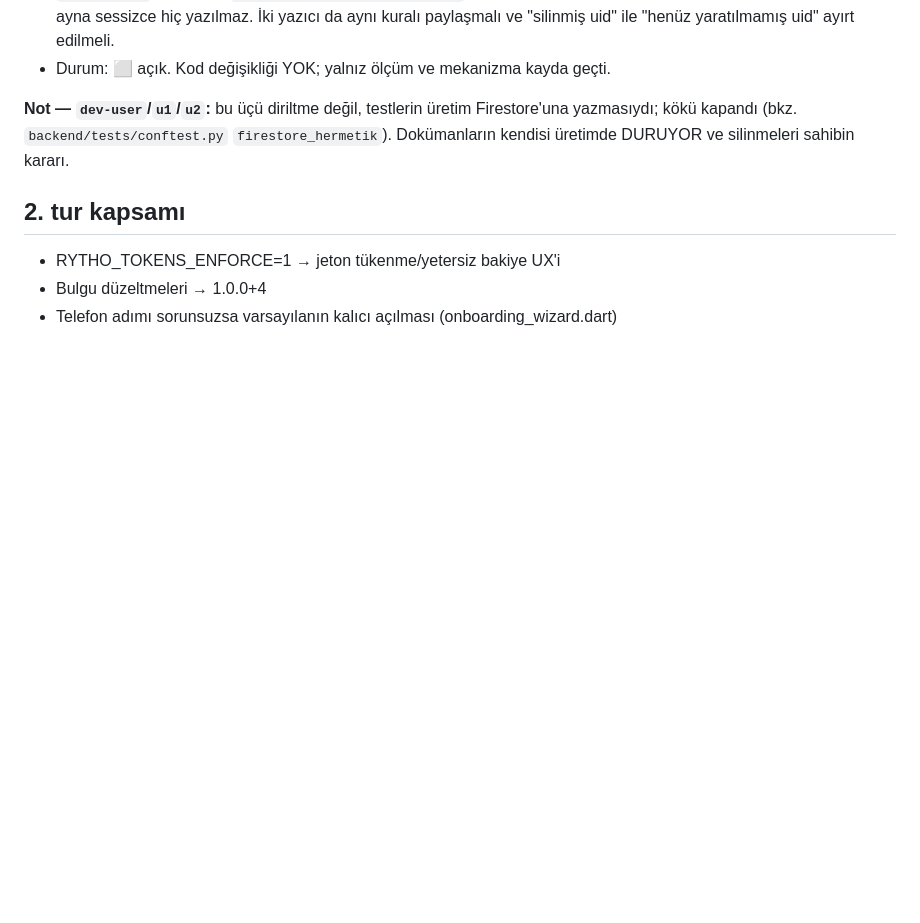
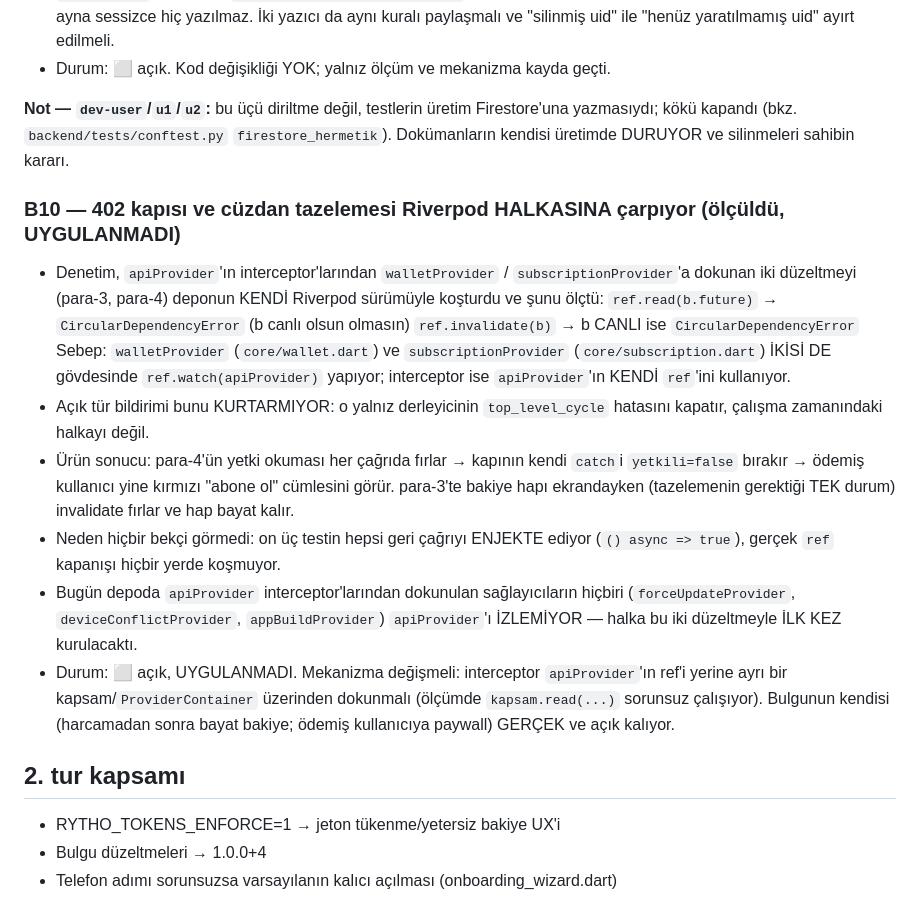
Before and after one commit to mhanifiaslan/rhytoai, a Markdown page: docs/test-raporu.md, the part around the change. Rendered like a GitHub page; blank space fills up the shorter version.

Commit message:
Bulgu B10: 402 kapisi ve cuzdan tazelemesi Riverpod HALKASINA carpiyor
Kod degisikligi YOK; olculmus mekanizma kayda geciyor.

Denetim, `apiProvider`in interceptor'larindan `walletProvider` /
`subscriptionProvider`a dokunan iki duzeltmeyi (para-3, para-4) deponun
KENDI Riverpod surumuyle kosturdu: `ref.read(b.future)` ve canli b'de
`ref.invalidate(b)` CircularDependencyError firlatiyor, cunku iki
saglayici da govdesinde `ref.watch(apiProvider)` yapiyor ve interceptor
`apiProvider`in KENDI ref'ini kullaniyor.

Acik tur bildirimi bunu kurtarmiyor -- o yalniz derleyicinin
top_level_cycle hatasini kapatiyor, calisma zamanindaki halkayi degil.

Bulgunun kendisi (harcamadan sonra bayat bakiye; odemis kullaniciya
paywall) GERCEK ve acik kaliyor; cozulmeyen sey mekanizma. Interceptor
ayri bir kapsam/ProviderContainer uzerinden dokunmali -- olcumde
`kapsam.read(...)` sorunsuz calisiyor.

Co-Authored-By: Claude Opus 5 <noreply@anthropic.com>

```diff
--- a/docs/test-raporu.md
+++ b/docs/test-raporu.md
@@ -330,6 +330,34 @@ Firestore'una yazmasıydı; kökü kapandı (bkz. `backend/tests/conftest.py`
 `firestore_hermetik`). Dokümanların kendisi üretimde DURUYOR ve
 silinmeleri sahibin kararı.
 
+### B10 — 402 kapısı ve cüzdan tazelemesi Riverpod HALKASINA çarpıyor (ölçüldü, UYGULANMADI)
+
+- Denetim, `apiProvider`'ın interceptor'larından `walletProvider` /
+  `subscriptionProvider`'a dokunan iki düzeltmeyi (para-3, para-4) deponun
+  KENDİ Riverpod sürümüyle koşturdu ve şunu ölçtü:
+    `ref.read(b.future)`  → `CircularDependencyError` (b canlı olsun olmasın)
+    `ref.invalidate(b)`   → b CANLI ise `CircularDependencyError`
+  Sebep: `walletProvider` (`core/wallet.dart`) ve `subscriptionProvider`
+  (`core/subscription.dart`) İKİSİ DE gövdesinde `ref.watch(apiProvider)`
+  yapıyor; interceptor ise `apiProvider`'ın KENDİ `ref`'ini kullanıyor.
+- Açık tür bildirimi bunu KURTARMIYOR: o yalnız derleyicinin
+  `top_level_cycle` hatasını kapatır, çalışma zamanındaki halkayı değil.
+- Ürün sonucu: para-4'ün yetki okuması her çağrıda fırlar → kapının kendi
+  `catch`i `yetkili=false` bırakır → ödemiş kullanıcı yine kırmızı "abone
+  ol" cümlesini görür. para-3'te bakiye hapı ekrandayken (tazelemenin
+  gerektiği TEK durum) invalidate fırlar ve hap bayat kalır.
+- Neden hiçbir bekçi görmedi: on üç testin hepsi geri çağrıyı ENJEKTE
+  ediyor (`() async => true`), gerçek `ref` kapanışı hiçbir yerde koşmuyor.
+- Bugün depoda `apiProvider` interceptor'larından dokunulan sağlayıcıların
+  hiçbiri (`forceUpdateProvider`, `deviceConflictProvider`,
+  `appBuildProvider`) `apiProvider`'ı İZLEMİYOR — halka bu iki düzeltmeyle
+  İLK KEZ kurulacaktı.
+- Durum: ⬜ açık, UYGULANMADI. Mekanizma değişmeli: interceptor
+  `apiProvider`'ın ref'i yerine ayrı bir kapsam/`ProviderContainer`
+  üzerinden dokunmalı (ölçümde `kapsam.read(...)` sorunsuz çalışıyor).
+  Bulgunun kendisi (harcamadan sonra bayat bakiye; ödemiş kullanıcıya
+  paywall) GERÇEK ve açık kalıyor.
+
 ## 2. tur kapsamı
 
 - RYTHO_TOKENS_ENFORCE=1 → jeton tükenme/yetersiz bakiye UX'i
```
